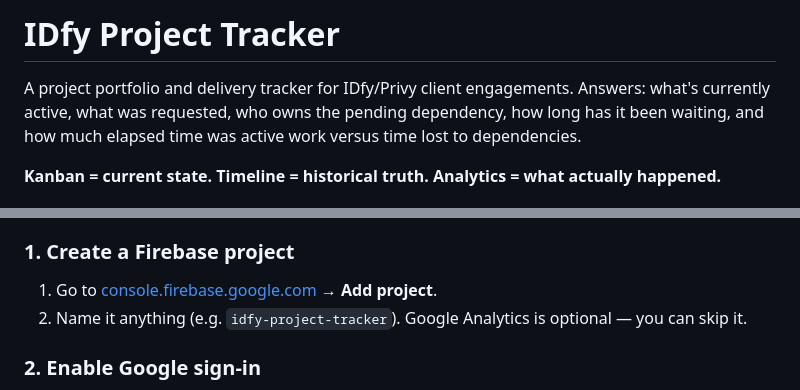
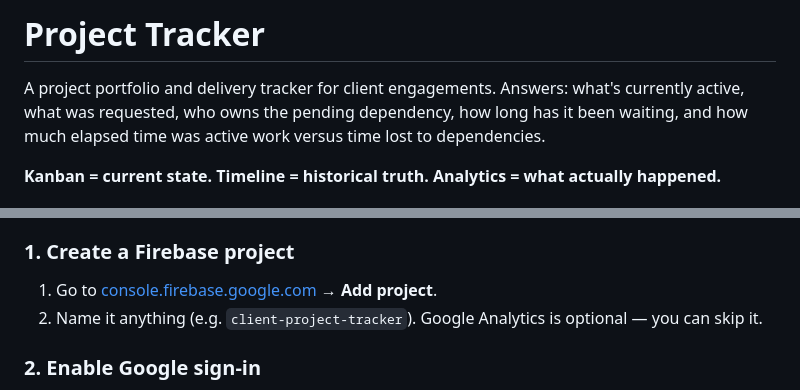
Before and after one commit to AnkurKatyarmal/Aster, a Markdown page: idfy-tracker/README.md, 2 parts joined by grey strips. GitHub-like rendering.

```diff
--- a/idfy-tracker/README.md
+++ b/idfy-tracker/README.md
@@ -1,6 +1,6 @@
-# IDfy Project Tracker
+# Project Tracker
 
-A project portfolio and delivery tracker for IDfy/Privy client engagements.
+A project portfolio and delivery tracker for client engagements.
 Answers: what's currently active, what was requested, who owns the pending
 dependency, how long has it been waiting, and how much elapsed time was
 active work versus time lost to dependencies.
@@ -30,7 +30,7 @@ than enough for a team tracker.
 
 ### 1. Create a Firebase project
 1. Go to [console.firebase.google.com](https://console.firebase.google.com) → **Add project**.
-2. Name it anything (e.g. `idfy-project-tracker`). Google Analytics is optional — you can skip it.
+2. Name it anything (e.g. `client-project-tracker`). Google Analytics is optional — you can skip it.
 
 ### 2. Enable Google sign-in
 1. In the console: **Build → Authentication → Get started**.
```
